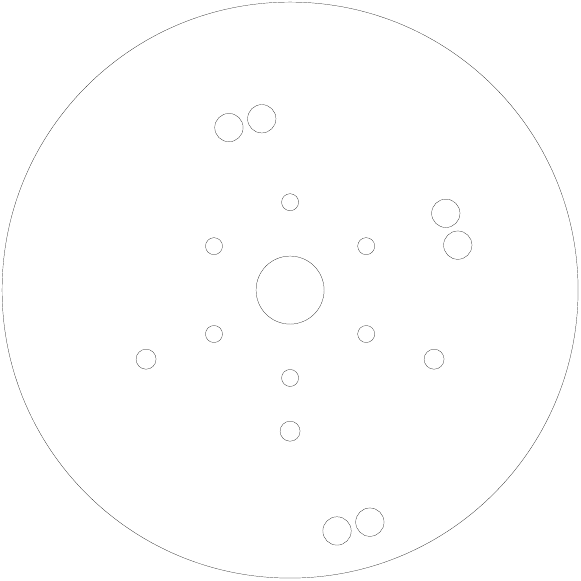
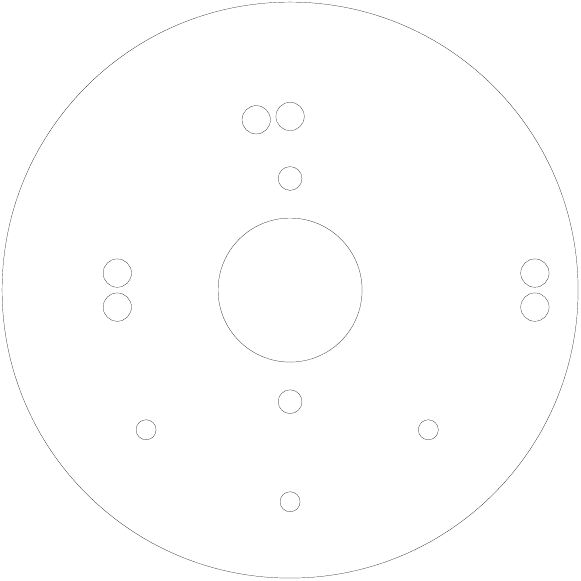
Before and after one commit to bshimanuki/double-pendulum, a LaTeX figure (laser/motor_plate.tex, which reads laser/laser_cut.sty): the whole page. Compiled offline with pdfLaTeX.

Commit message:
laser cuts

```diff
--- a/laser/laser_cut.sty
+++ b/laser/laser_cut.sty
@@ -34,6 +34,7 @@
 \def\mthreefiveradius{3mm/2}
 \def\sixthirtytworadius{0.139in/2}
 \def\sixthirtytwoheadradius{0.26in/2}
+\def\eightthirtytworadius{0.165in/2}
 \def\standoffdistance{{2.75*sqrt(2)}}
 \def\bearingradius{{0.475in/2}} % ball bearing hole
 
--- a/laser/motor_plate.tex
+++ b/laser/motor_plate.tex
@@ -7,20 +7,34 @@
 	\draw (#1:#2)++(#1+90:\spacing) circle (\ledradius);
 	\draw (#1:#2)++(#1-90:\spacing) circle (\ledradius);
 }
+\newcommand\angleoffset{15}
+
+% lab motor
+\renewcommand\motorradius{1.22in}
+\renewcommand\angleoffset{90}
 
 \begin{document}
 \begin{tikzpicture}
 	\node (origin) at (0,0) {};
 	\draw (origin) circle (4in/2); % size
-	\draw (origin) circle (12mm/2); % center
-	\draw (1in,-\motorradius+0.25in) circle (\sixthirtytworadius); % right frame hole
+	\draw (0.96in,-\motorradius+0.25in) circle (\sixthirtytworadius); % right frame hole
 	\draw (-1in,-\motorradius+0.25in) circle (\sixthirtytworadius); % left frame hole
 	\draw (0,-\motorradius-0.25in) circle (\sixthirtytworadius); % bottom frame hole
-	\foreach \theta in {30,90,...,330} {
-		\draw (origin)++(\theta:31mm/2) circle (\mthreefiveradius);
+
+	% amazon motor
+	% \draw (origin) circle (12mm/2); % center
+	% \foreach \theta in {30,90,...,330} {
+		% \draw (origin)++(\theta:31mm/2) circle (\mthreefiveradius);
+	% }
+
+	% lab motor
+	\draw (origin) circle (1in/2); % center
+	\foreach \theta in {-90,90} {
+		\draw (origin)++(\theta:1.55in/2) circle (\eightthirtytworadius);
 	}
-	\drawpair{15+90}{1.2in}
-	\drawpair{15+360/64}{1.2in}
-	\drawpair{15-90}{1.7in}
+
+	\drawpair{\angleoffset+90}{1.2in}
+	\drawpair{\angleoffset+360/64}{1.2in}
+	\drawpair{\angleoffset-90}{1.7in}
 \end{tikzpicture}
 \end{document}
```
Also changed, not shown: laser/rotary.tex (+18 -5 lines).
